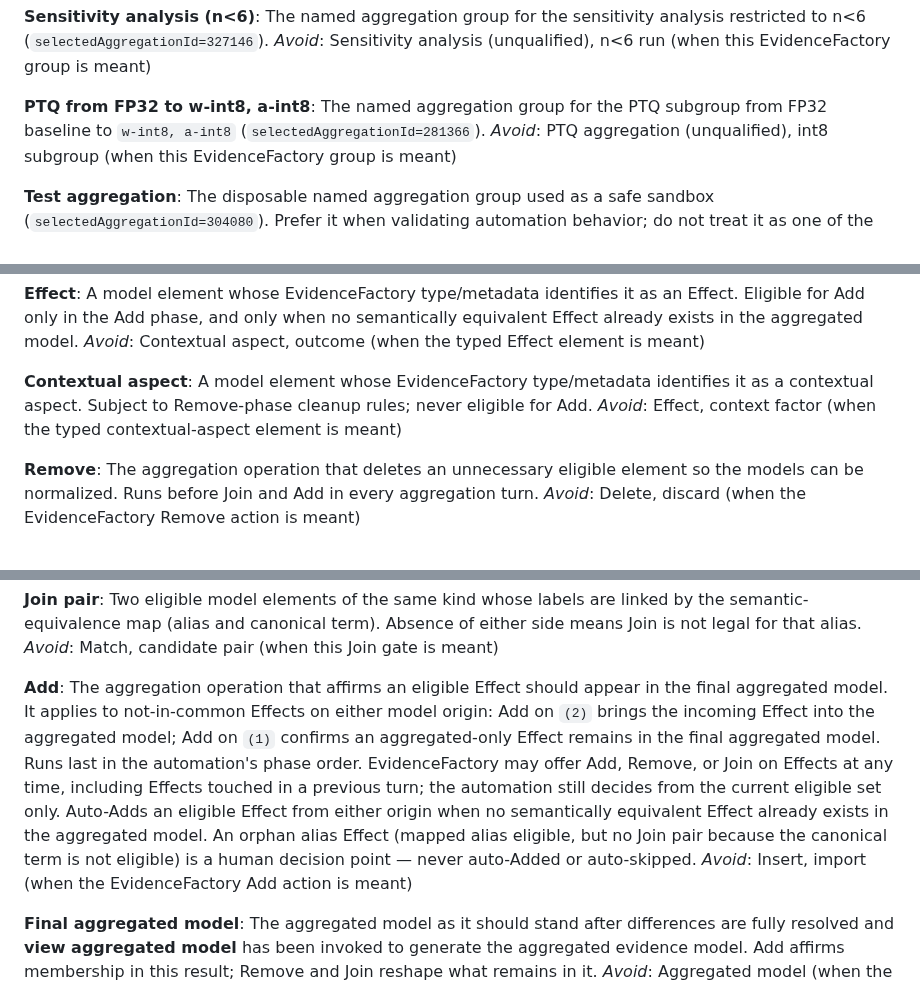
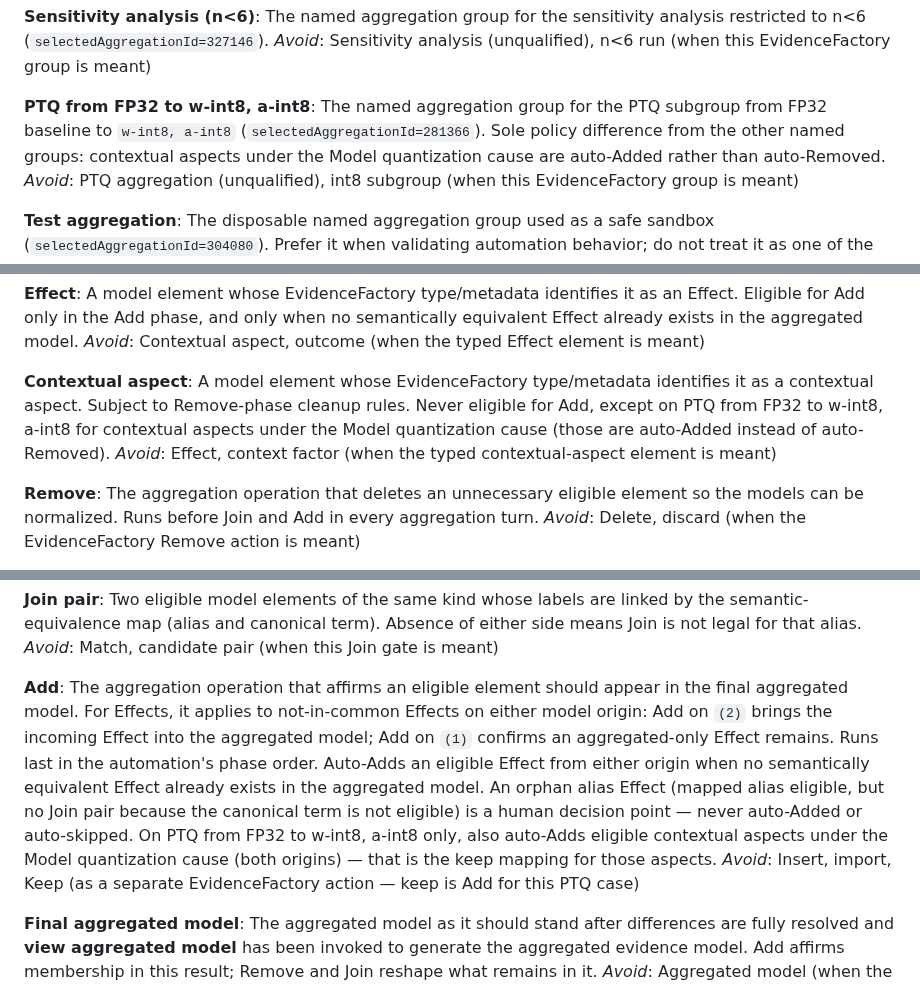
Before and after one commit to santidrj/model-quantization-aggregation, a Markdown page: automation/CONTEXT.md, 3 parts joined by grey strips. Drawn GitHub-style.

Commit message:
Document PTQ keep-via-Add for Model quantization aspects
On PTQ from FP32 to w-int8 a-int8 only, contextual aspects under the
Model quantization cause are auto-Added instead of auto-Removed; other
named groups keep the cleanup Remove rule.

Co-authored-by: Santiago del Rey <santidrj@users.noreply.github.com>

```diff
--- a/automation/CONTEXT.md
+++ b/automation/CONTEXT.md
@@ -37,7 +37,7 @@ The named aggregation group for the sensitivity analysis restricted to n<6 (`sel
 _Avoid_: Sensitivity analysis (unqualified), n<6 run (when this EvidenceFactory group is meant)
 
 **PTQ from FP32 to w-int8, a-int8**:
-The named aggregation group for the PTQ subgroup from FP32 baseline to `w-int8, a-int8` (`selectedAggregationId=281366`).
+The named aggregation group for the PTQ subgroup from FP32 baseline to `w-int8, a-int8` (`selectedAggregationId=281366`). Sole policy difference from the other named groups: contextual aspects under the Model quantization cause are auto-Added rather than auto-Removed.
 _Avoid_: PTQ aggregation (unqualified), int8 subgroup (when this EvidenceFactory group is meant)
 
 **Test aggregation**:
@@ -70,7 +70,7 @@ A model element whose EvidenceFactory type/metadata identifies it as an Effect.
 _Avoid_: Contextual aspect, outcome (when the typed Effect element is meant)
 
 **Contextual aspect**:
-A model element whose EvidenceFactory type/metadata identifies it as a contextual aspect. Subject to Remove-phase cleanup rules; never eligible for Add.
+A model element whose EvidenceFactory type/metadata identifies it as a contextual aspect. Subject to Remove-phase cleanup rules. Never eligible for Add, except on PTQ from FP32 to w-int8, a-int8 for contextual aspects under the Model quantization cause (those are auto-Added instead of auto-Removed).
 _Avoid_: Effect, context factor (when the typed contextual-aspect element is meant)
 
 **Remove**:
@@ -86,8 +86,8 @@ Two eligible model elements of the same kind whose labels are linked by the sema
 _Avoid_: Match, candidate pair (when this Join gate is meant)
 
 **Add**:
-The aggregation operation that affirms an eligible Effect should appear in the final aggregated model. It applies to not-in-common Effects on either model origin: Add on `(2)` brings the incoming Effect into the aggregated model; Add on `(1)` confirms an aggregated-only Effect remains in the final aggregated model. Runs last in the automation's phase order. EvidenceFactory may offer Add, Remove, or Join on Effects at any time, including Effects touched in a previous turn; the automation still decides from the current eligible set only. Auto-Adds an eligible Effect from either origin when no semantically equivalent Effect already exists in the aggregated model. An orphan alias Effect (mapped alias eligible, but no Join pair because the canonical term is not eligible) is a human decision point — never auto-Added or auto-skipped.
-_Avoid_: Insert, import (when the EvidenceFactory Add action is meant)
+The aggregation operation that affirms an eligible element should appear in the final aggregated model. For Effects, it applies to not-in-common Effects on either model origin: Add on `(2)` brings the incoming Effect into the aggregated model; Add on `(1)` confirms an aggregated-only Effect remains. Runs last in the automation's phase order. Auto-Adds an eligible Effect from either origin when no semantically equivalent Effect already exists in the aggregated model. An orphan alias Effect (mapped alias eligible, but no Join pair because the canonical term is not eligible) is a human decision point — never auto-Added or auto-skipped. On PTQ from FP32 to w-int8, a-int8 only, also auto-Adds eligible contextual aspects under the Model quantization cause (both origins) — that is the keep mapping for those aspects.
+_Avoid_: Insert, import, Keep (as a separate EvidenceFactory action — keep is Add for this PTQ case)
 
 **Final aggregated model**:
 The aggregated model as it should stand after differences are fully resolved and **view aggregated model** has been invoked to generate the aggregated evidence model. Add affirms membership in this result; Remove and Join reshape what remains in it.
```
Also changed, not shown: other parts of automation/CONTEXT.md (+1 -1 lines).
